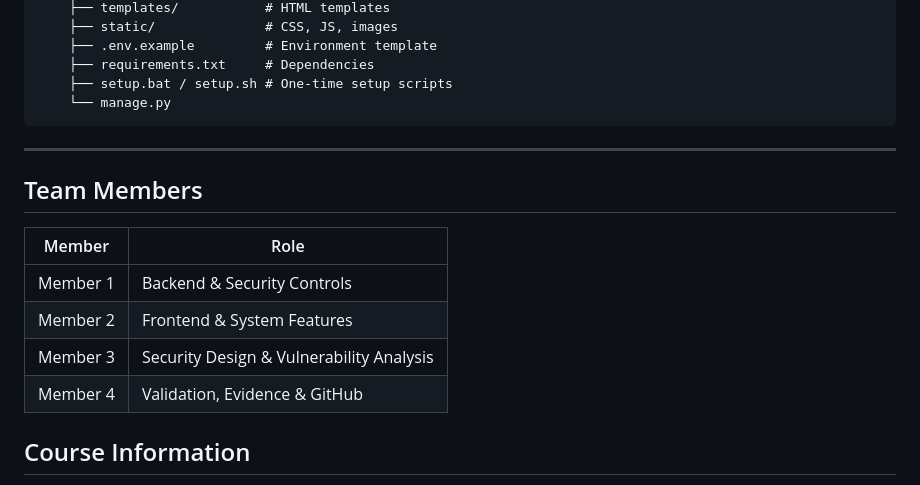
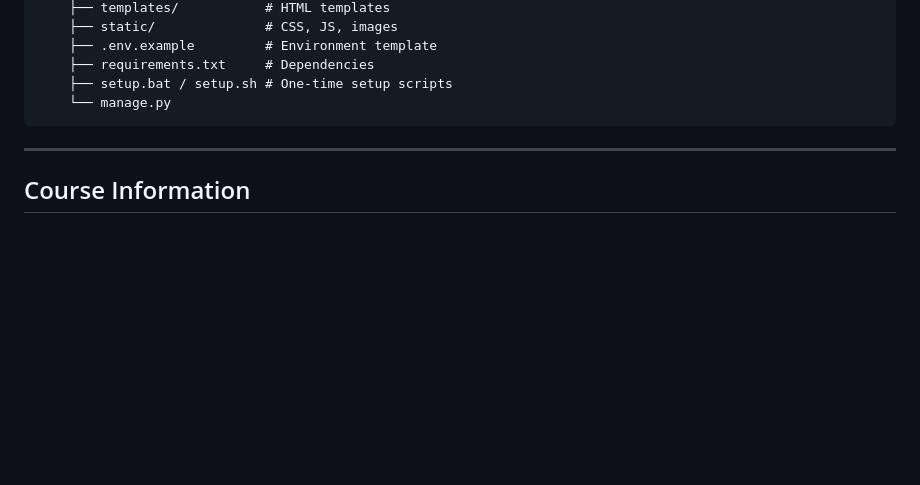
Before and after one commit to AdliFirdaus/veloria_grand_hotel, a Markdown page: README.md, the part around the change. Drawn GitHub-style; blank space fills up the shorter version.

```diff
--- a/README.md
+++ b/README.md
@@ -238,15 +238,6 @@ veloria_grand_hotel/
 
 ---
 
-## Team Members
-
-| Member | Role |
-|--------|------|
-| Member 1 | Backend & Security Controls |
-| Member 2 | Frontend & System Features |
-| Member 3 | Security Design & Vulnerability Analysis |
-| Member 4 | Validation, Evidence & GitHub |
-
 ## Course Information
 
 - **Course:** IKB21503 Secure Software Development
```
